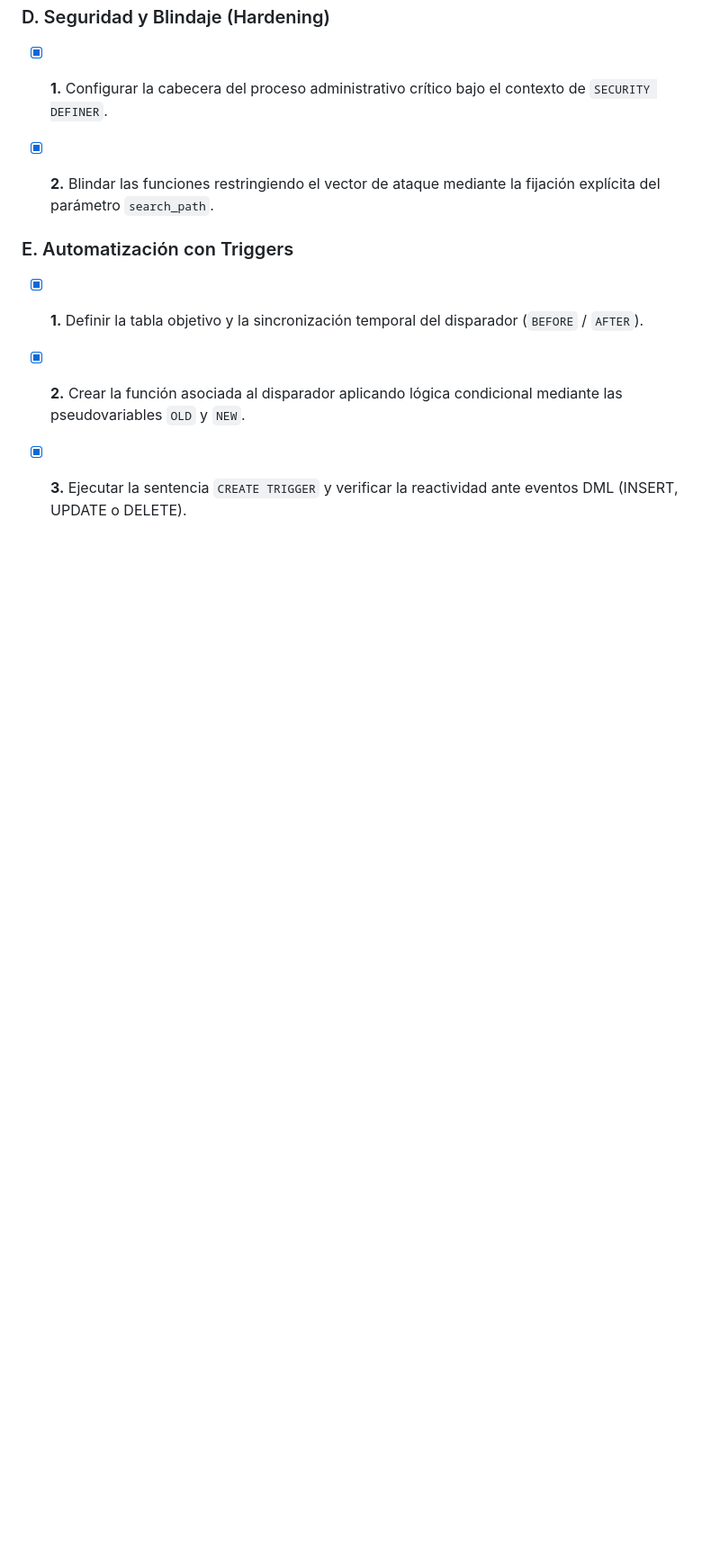
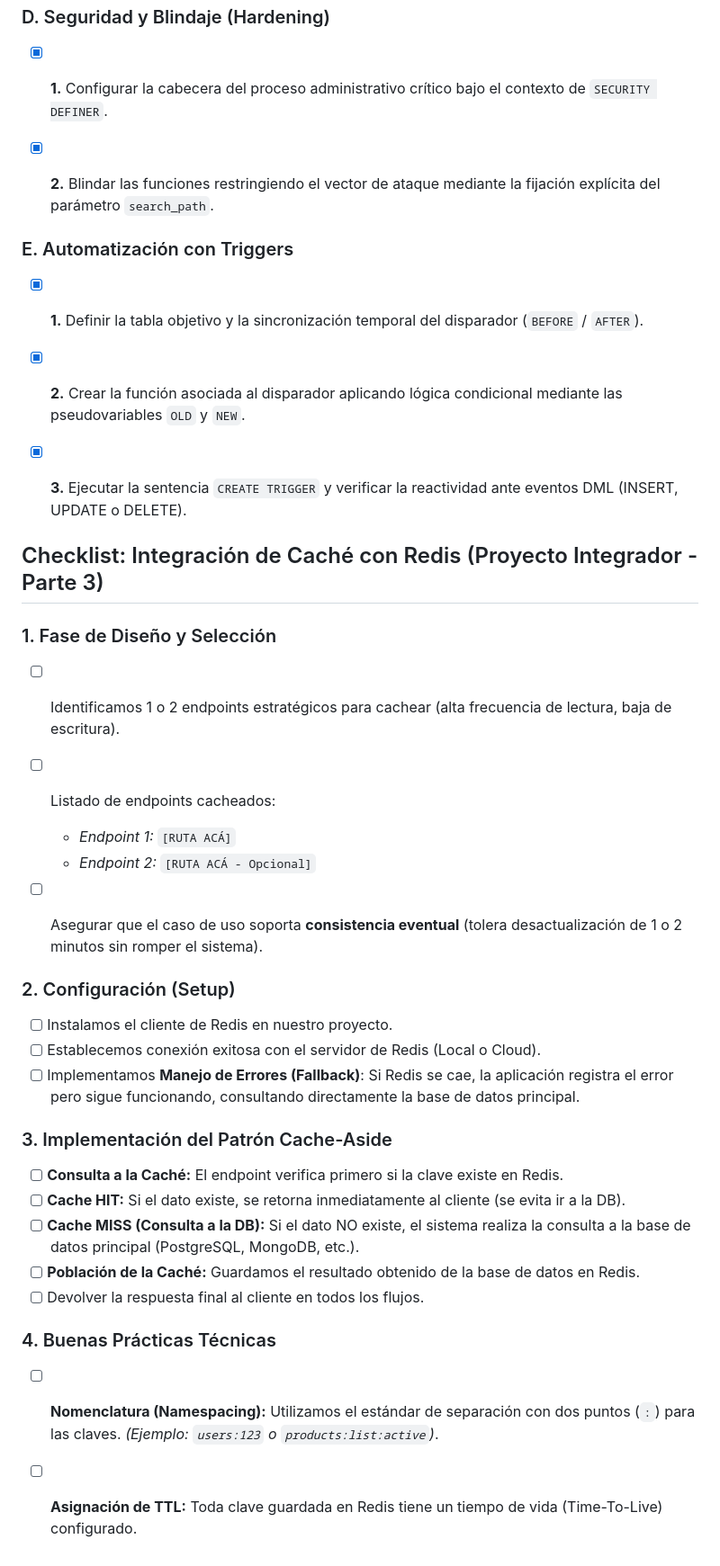
Before and after one commit to FabricioColedani/SGB_DB, a Markdown page: README.md, the part around the change. Shown at 90% size. Rendered like a GitHub page; blank space fills up the shorter version.

Commit message:
Add Redis cache integration checklist to README

```diff
--- a/README.md
+++ b/README.md
@@ -135,3 +135,29 @@ SGB_DB/
 - [x] **2.** Crear la función asociada al disparador aplicando lógica condicional mediante las pseudovariables `OLD` y `NEW`.
 
 - [x] **3.** Ejecutar la sentencia `CREATE TRIGGER` y verificar la reactividad ante eventos DML (INSERT, UPDATE o DELETE).
+
+## Checklist: Integración de Caché con Redis (Proyecto Integrador - Parte 3)
+
+### 1. Fase de Diseño y Selección
+- [ ] Identificamos 1 o 2 endpoints estratégicos para cachear (alta frecuencia de lectura, baja de escritura).
+- [ ] Listado de endpoints cacheados:
+  - *Endpoint 1:* `[RUTA ACÁ]`
+  - *Endpoint 2:* `[RUTA ACÁ - Opcional]`
+- [ ] Asegurar que el caso de uso soporta **consistencia eventual** (tolera desactualización de 1 o 2 minutos sin romper el sistema).
+
+
+### 2. Configuración (Setup)
+- [ ] Instalamos el cliente de Redis en nuestro proyecto.
+- [ ] Establecemos conexión exitosa con el servidor de Redis (Local o Cloud).
+- [ ] Implementamos **Manejo de Errores (Fallback)**: Si Redis se cae, la aplicación registra el error pero sigue funcionando, consultando directamente la base de datos principal.
+
+### 3. Implementación del Patrón Cache-Aside
+- [ ] **Consulta a la Caché:** El endpoint verifica primero si la clave existe en Redis.
+- [ ] **Cache HIT:** Si el dato existe, se retorna inmediatamente al cliente (se evita ir a la DB).
+- [ ] **Cache MISS (Consulta a la DB):** Si el dato NO existe, el sistema realiza la consulta a la base de datos principal (PostgreSQL, MongoDB, etc.).
+- [ ] **Población de la Caché:** Guardamos el resultado obtenido de la base de datos en Redis.
+- [ ] Devolver la respuesta final al cliente en todos los flujos.
+
+### 4. Buenas Prácticas Técnicas
+- [ ] **Nomenclatura (Namespacing):** Utilizamos el estándar de separación con dos puntos (`:`) para las claves. *(Ejemplo: `users:123` o `products:list:active`)*.
+- [ ] **Asignación de TTL:** Toda clave guardada en Redis tiene un tiempo de vida (Time-To-Live) configurado.
```
